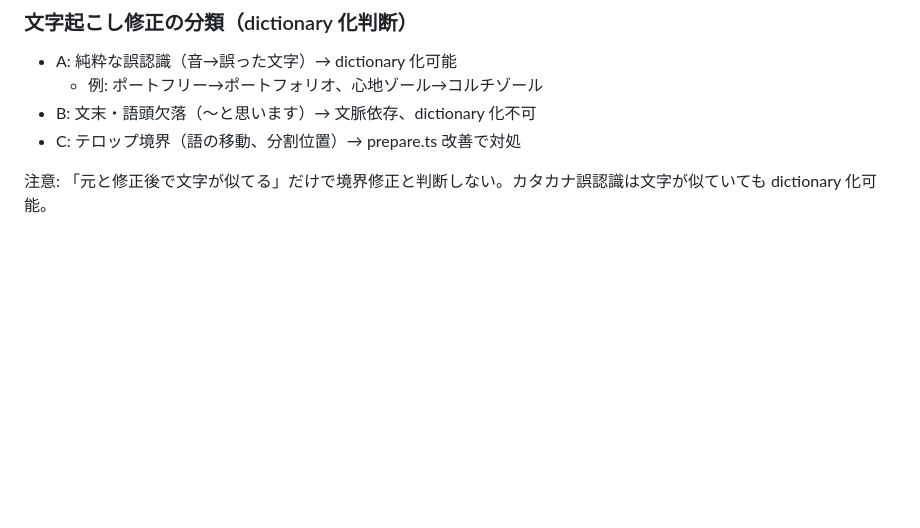
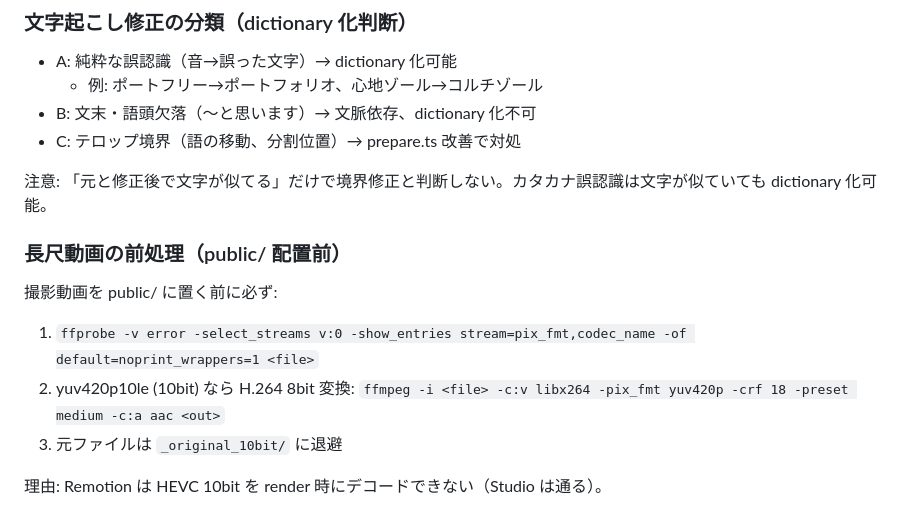
Before and after one commit to kkitahara1234/video_editor, a Markdown page: wellness-shared/docs/rules.md, the part around the change. Drawn GitHub-style; blank space fills up the shorter version.

```diff
--- a/wellness-shared/docs/rules.md
+++ b/wellness-shared/docs/rules.md
@@ -229,3 +229,13 @@ prepare.ts 実行後の推奨チェック:
 - C: テロップ境界（語の移動、分割位置）→ prepare.ts 改善で対処
 
 注意: 「元と修正後で文字が似てる」だけで境界修正と判断しない。カタカナ誤認識は文字が似ていても dictionary 化可能。
+
+### 長尺動画の前処理（public/ 配置前）
+
+撮影動画を public/ に置く前に必ず:
+1. `ffprobe -v error -select_streams v:0 -show_entries stream=pix_fmt,codec_name -of default=noprint_wrappers=1 <file>`
+2. yuv420p10le (10bit) なら H.264 8bit 変換:
+   `ffmpeg -i <file> -c:v libx264 -pix_fmt yuv420p -crf 18 -preset medium -c:a aac <out>`
+3. 元ファイルは `_original_10bit/` に退避
+
+理由: Remotion は HEVC 10bit を render 時にデコードできない（Studio は通る）。
```
Also changed, not shown: wellness-shared/docs/known-traps.md (+9 -0 lines).
